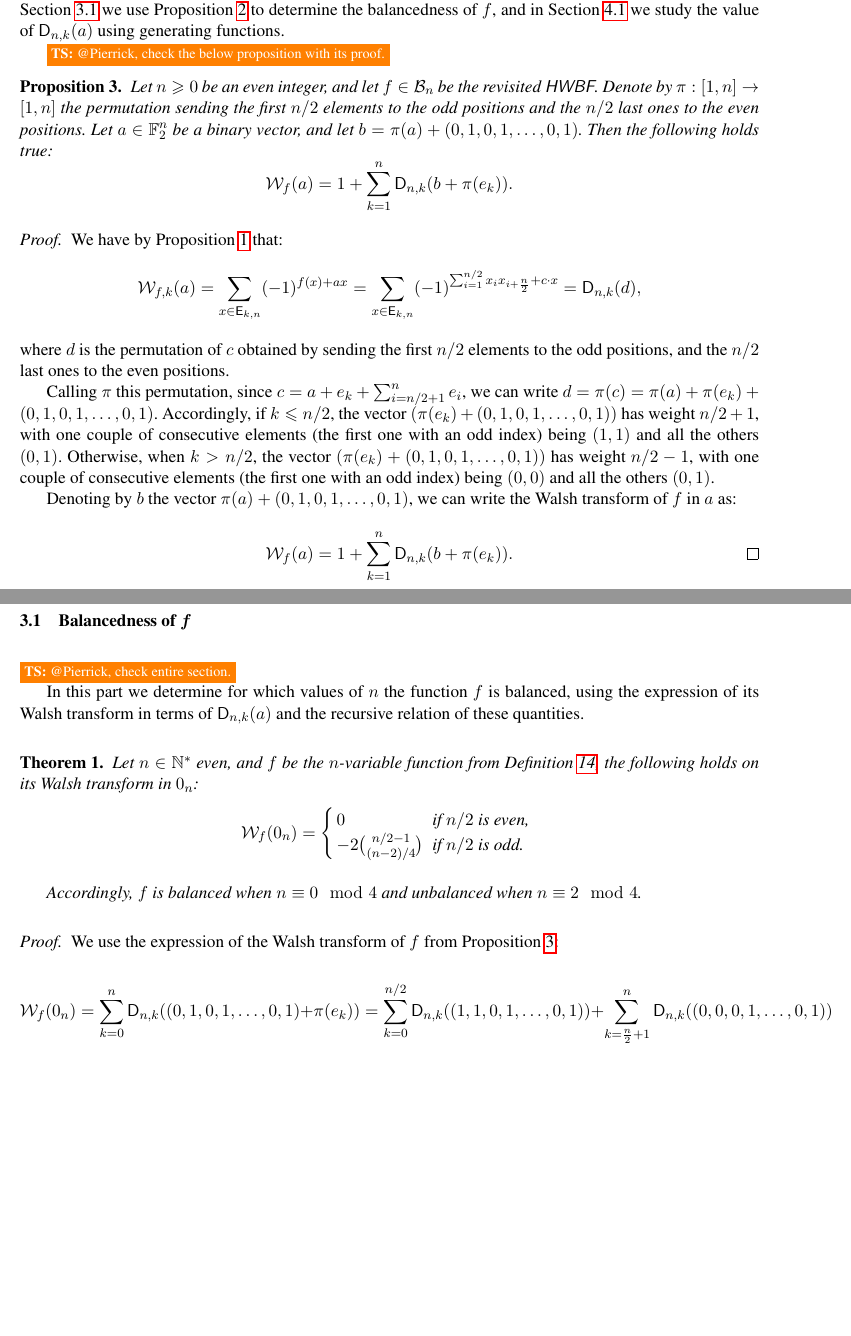
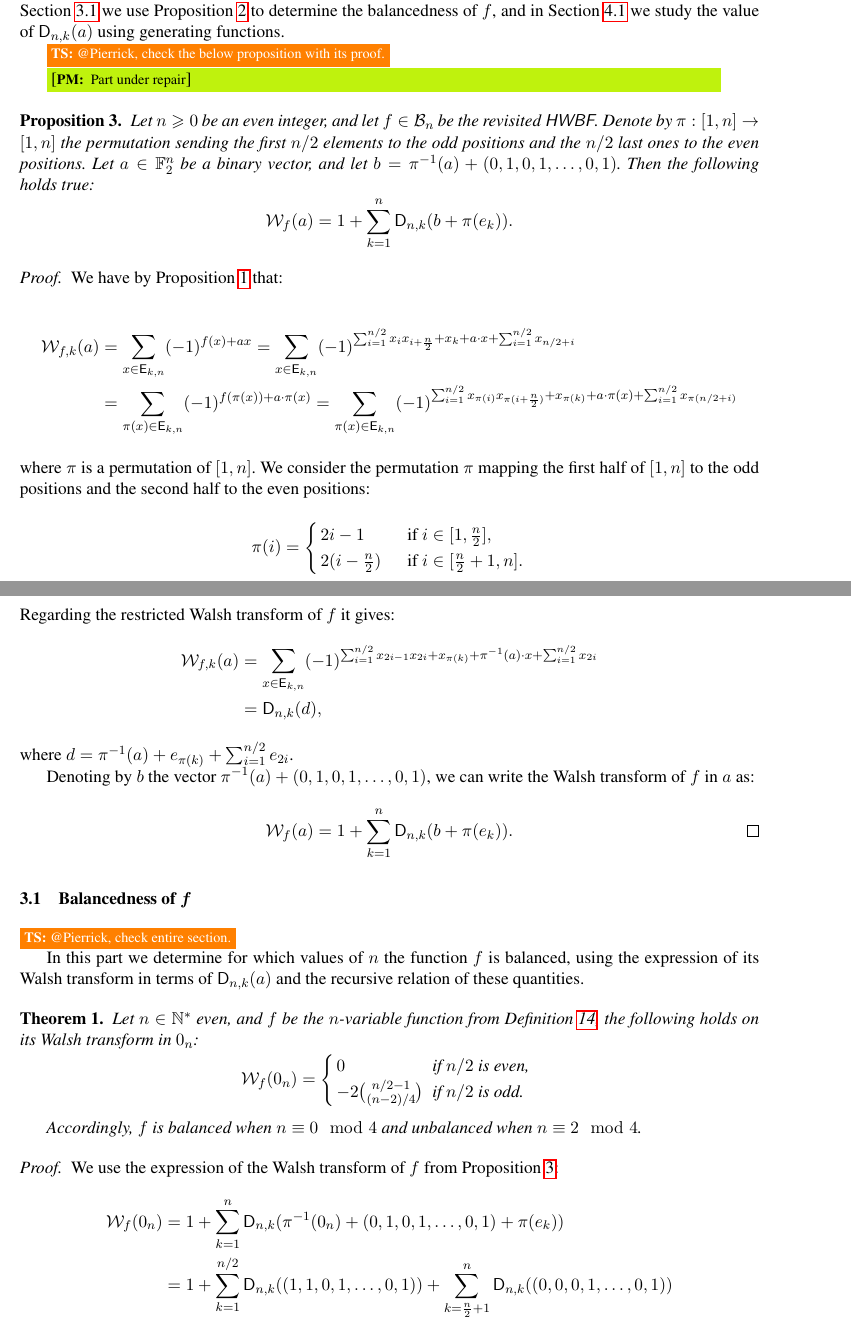
Before and after one commit to pierrickmeaux/revisedHWBF, a LaTeX thesis (RevisedHiddenWeight.tex): two parts of pages 7 and 8 of 25, joined at a grey line, cut so that both start at the same text, the shorter picture padded with empty space. Compiled offline with pdfLaTeX.

Commit message:
propr 3 under repair

```diff
--- a/RevisedHiddenWeight.tex
+++ b/RevisedHiddenWeight.tex
@@ -437,22 +437,52 @@ Let $n\geq 0$ be an even integer. Then for all $k\in[0,n]$ and $a\in\F_2^n$, the
 In the following, we show how the Walsh transform of $f$ can be written in terms of the $\Dnka{n}{k}{a}$. Then, in Section~\ref{sec:balancedness} we use Proposition~\ref{prop:recursiveDnka} to determine the balancedness of $f$, and in Section~\ref{sec:genfunc} we study the value of $\Dnka{n}{k}{a}$ using generating functions.
 
 \tsnote{@Pierrick, check the below proposition with its proof.}
+
+\pmnote{Part under repair}
+
+
 \begin{proposition}\label{prop:WT}
-    Let $n\geq 0$ be an even integer, and let $f\in\BN$ be the revisited \hwbf{}. Denote by $\pi:[1,n]\to[1,n]$ the permutation sending the first $n/2$ elements to the odd positions and the $n/2$ last ones to the even positions. Let $a\in\F_2^n$ be a binary vector, and let $b=\pi(a)+(0,1,0,1,\ldots,0,1)$. Then the following holds true:
+    Let $n\geq 0$ be an even integer, and let $f\in\BN$ be the revisited \hwbf{}. Denote by $\pi:[1,n]\to[1,n]$ the permutation sending the first $n/2$ elements to the odd positions and the $n/2$ last ones to the even positions. Let $a\in\F_2^n$ be a binary vector, and let $b=\pi^{-1}(a)+(0,1,0,1,\ldots,0,1)$. Then the following holds true:
 	\[ \wt{f}(a)=1+\sum_{k=1}^n \Dnka{n}{k}{b+\pi(e_k)}.\]
 \end{proposition}
 
 \begin{proof}
 We have by Proposition~\ref{prop:restrWT} that:
-\[
-\wtk{f}{k}(a)=\sum_{x \in \Ekn{k}{n}} (-1)^{f(x)+ax}=\sum_{x \in \Ekn{k}{n}} (-1)^{\sum_{i=1}^{n/2} x_i x_{i+\frac{n}{2}}+ c \cdot x}=\Dnka{n}{k}{d},\]
-where $d$ is the permutation of $c$ obtained by sending the first $n/2$ elements to the odd positions, and the $n/2$ last ones to the even positions.
+%\[
+%\wtk{f}{k}(a)=\sum_{x \in \Ekn{k}{n}} (-1)^{f(x)+ax}=\sum_{x \in \Ekn{k}{n}} (-1)^{\sum_{i=1}^{n/2} x_i x_{i+\frac{n}{2}}+ c \cdot x}=\Dnka{n}{k}{d},\]
+%where $d$ is the permutation of $c$ obtained by sending the first $n/2$ elements to the odd positions, and the $n/2$ last ones to the even positions.
 
-Calling $\pi$ this permutation, since $c=a+e_k+\sum_{i=n/2+1}^n e_i$, we can write $d=\pi(c)=\pi(a)+ \pi(e_k)+ (0,1,0,1,\ldots,0,1)$.
-Accordingly, if $k\leq n/2$, the vector $(\pi(e_k)+ (0,1,0,1,\ldots,0,1))$ has weight $n/2+1$, with one couple of consecutive elements (the first one with an odd index) being $(1,1)$ and all the others $(0,1)$.
-Otherwise,  when $k> n/2$, the vector $(\pi(e_k)+ (0,1,0,1,\ldots,0,1))$ has weight $n/2-1$, with one couple of consecutive elements (the first one with an odd index) being $(0,0)$ and all the others $(0,1)$.
+\begin{align*}
+\wtk{f}{k}(a)&=\sum_{x \in \Ekn{k}{n}} (-1)^{f(x)+ax}=\sum_{x \in \Ekn{k}{n}} (-1)^{\sum_{i=1}^{n/2} x_i x_{i+\frac{n}{2}}+ x_k +a \cdot x + \sum_{i=1}^{n/2} x_{n/2+i}}\\
+&= \sum_{\pi(x) \in \Ekn{k}{n}} (-1)^{f(\pi(x))+a \cdot \pi(x)} =\sum_{\pi(x) \in \Ekn{k}{n}} (-1)^{\sum_{i=1}^{n/2} x_{\pi(i)} x_{\pi(i+\frac{n}{2})}+ x_{\pi(k)}+a \cdot \pi(x) + \sum_{i=1}^{n/2} x_{\pi(n/2+i)}}
+\end{align*}
+where $\pi$ is a permutation of $[1,n]$.
+We consider the permutation $\pi$ mapping the first half of $[1,n]$ to the odd positions and the second half to the even positions:
+\[\pi(i)= \left\{
+\begin{array}{l l}
+2i-1 & \quad \text{ if } i\in [1,\frac{n}{2}], \\
+2(i-\frac{n}{2}) & \quad \text{ if } i\in [\frac{n}{2}+1,n].
+\end{array} \right. \]
+Regarding the restricted Walsh transform of $f$ it gives:
+\begin{align*}
+\wtk{f}{k}(a)&=\sum_{x\in \Ekn{k}{n}} (-1)^{\sum_{i=1}^{n/2} x_{2i-1} x_{2i}+ x_{\pi(k)} + \pi^{-1}(a) \cdot x + \sum_{i=1}^{n/2} x_{2i}}\\
+&= \Dnka{n}{k}{d},
+\end{align*}
+where $d= \pi^{-1}(a) + e_{\pi(k)} +\sum_{i=1}^{n/2} e_{2i}$.
 
-Denoting by $b$ the vector $\pi(a)+(0,1,0,1,\ldots,0,1)$, we can write the Walsh transform of $f$ in $a$ as:
+
+
+
+%=\Dnka{n}{k}{d},\]
+%where $d$ is the permutation of $c$ obtained by sending the first $n/2$ elements to the odd positions, and the $n/2$ last ones to the even positions.
+
+
+
+%Calling $\pi$ this permutation, since $c=a+e_k+\sum_{i=n/2+1}^n e_i$, we can write $d=\pi(c)=\pi(a)+ \pi(e_k)+ (0,1,0,1,\ldots,0,1)$.
+%Accordingly, if $k\leq n/2$, the vector $(\pi(e_k)+ (0,1,0,1,\ldots,0,1))$ has weight $n/2+1$, with one couple of consecutive elements (the first one with an odd index) being $(1,1)$ and all the others $(0,1)$.
+%Otherwise,  when $k> n/2$, the vector $(\pi(e_k)+ (0,1,0,1,\ldots,0,1))$ has weight $n/2-1$, with one couple of consecutive elements (the first one with an odd index) being $(0,0)$ and all the others $(0,1)$.
+
+Denoting by $b$ the vector $\pi^{-1}(a)+(0,1,0,1,\ldots,0,1)$, we can write the Walsh transform of $f$ in $a$ as:
 \[ \wt{f}(a)=1+\sum_{k=1}^n\Dnka{n}{k}{b+\pi(e_k)}.\qedhere\]
 \end{proof}
 
@@ -476,12 +506,17 @@ In this part we determine for which values of $n$ the function $f$ is balanced,
 
 \begin{proof}
 We use the expression of the Walsh transform of $f$ from Proposition~\ref{prop:WT}:
+\begin{align*}
+\wt{f}(0_n)&=1+\sum_{k=1}^n\Dnka{n}{k}{\pi^{-1}(0_n)+(0,1,0,1,\ldots,0,1)+\pi(e_k)}\\
+&=1+\sum_{k=1}^{n/2}\Dnka{n}{k}{(1,1,0,1,\ldots,0,1)}+ \sum_{k=\frac{n}{2}+1}^{n}\Dnka{n}{k}{(0,0,0,1,\ldots,0,1)}
+\end{align*}
+
 %In particular, for $a=0_n$ we can study the balancedness of $f$:
 %\begin{align*}
 %\wt{f}(0_n)&=\sum_{k=0}^n\Dnka{n}{k}{(0,1,0,1,\ldots,0,1)+\pi(e_k)}\\
 %&=\sum_{k=0}^{n/2}\Dnka{n}{k}{(1,1,0,1,\ldots,0,1)}+ \sum_{k=\frac{n}{2}+1}^{n}\Dnka{n}{k}{(0,0,0,1,\ldots,0,1)}
 %\end{align*}
-\[\wt{f}(0_n)=\sum_{k=0}^n\Dnka{n}{k}{(0,1,0,1,\ldots,0,1)+\pi(e_k)}=\sum_{k=0}^{n/2}\Dnka{n}{k}{(1,1,0,1,\ldots,0,1)}+ \sum_{k=\frac{n}{2}+1}^{n}\Dnka{n}{k}{(0,0,0,1,\ldots,0,1)}\]
+%\[\wt{f}(0_n)=\sum_{k=0}^n\Dnka{n}{k}{(0,1,0,1,\ldots,0,1)+\pi(e_k)}=\sum_{k=0}^{n/2}\Dnka{n}{k}{(1,1,0,1,\ldots,0,1)}+ \sum_{k=\frac{n}{2}+1}^{n}\Dnka{n}{k}{(0,0,0,1,\ldots,0,1)}\]
 Using the recursive relation from Proposition~\ref{prop:recursiveDnka} we obtain:
 \begin{align*}
 \Dnka{n}{k}{(1,1,0,1,\ldots,0,1)}&= \Dnka{n-2}{k}{(1,1,0,1,\ldots,0,1)} + \Dnka{n-2}{k-2}{(1,1,0,1,\ldots,0,1)} \\
```
Also changed, not shown: RevisedHiddenWeight.tex (15 more changed lines).
